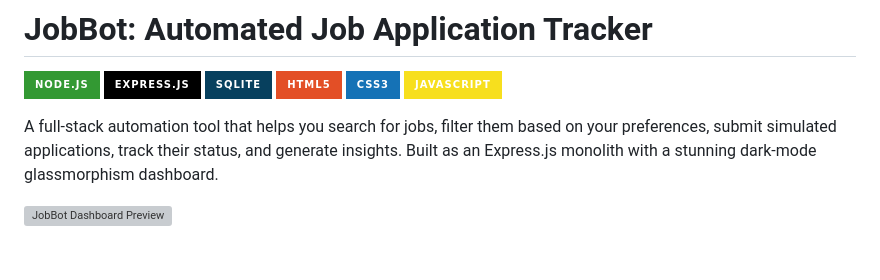
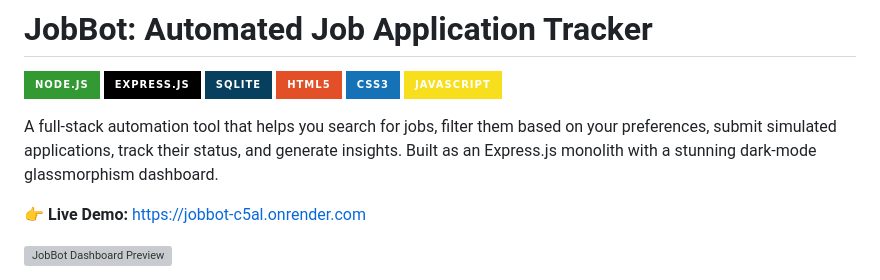
Before and after one commit to abhsksingh/jobBot, a Markdown page: README.md, the part around the change. GitHub-like rendering; badges without logos; blank space fills up the shorter version; grey boxes are pictures that could not be loaded.

Commit message:
docs: add render live demo link

```diff
--- a/README.md
+++ b/README.md
@@ -8,6 +8,8 @@
 [![JavaScript](https://img.shields.io/badge/JavaScript-F7DF1E?style=for-the-badge&logo=javascript&logoColor=black)](https://developer.mozilla.org/en-US/docs/Web/JavaScript)
 
 A full-stack automation tool that helps you search for jobs, filter them based on your preferences, submit simulated applications, track their status, and generate insights. Built as an Express.js monolith with a stunning dark-mode glassmorphism dashboard.
+
+**👉 Live Demo:** [https://jobbot-c5al.onrender.com](https://jobbot-c5al.onrender.com)
 
 ![JobBot Dashboard Preview](https://github.com/abhsksingh/jobBot/blob/main/public/images/preview.png?raw=true)
 
```
